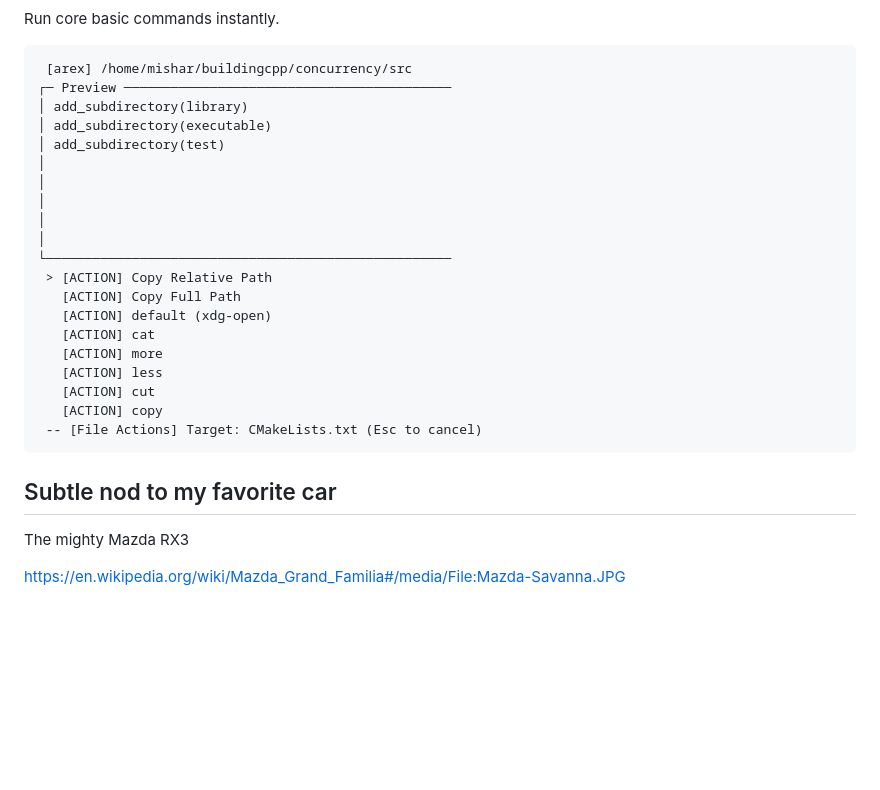
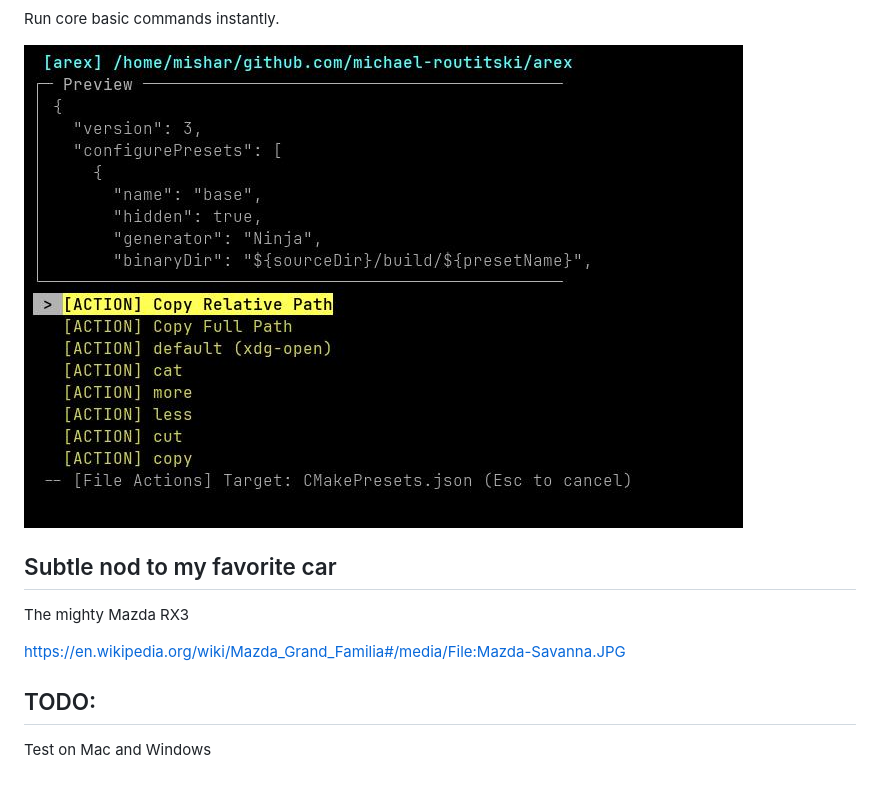
Before and after one commit to michael-routitski/arex, a Markdown page: README.md, the part around one of its changes. Drawn GitHub-style; pictures changed too: media/screenshot-3.jpg (added); blank space fills up the shorter version.

````diff
--- a/README.md
+++ b/README.md
@@ -35,31 +19,14 @@ Navigate the dir tree in the terminal with arrow keys, awsd or vim keys
 
 Run core basic commands instantly.
 
-```
- [arex] /home/mishar/buildingcpp/concurrency/src
-┌─ Preview ──────────────────────────────────────────
-│ add_subdirectory(library)
-│ add_subdirectory(executable)
-│ add_subdirectory(test)
-│
-│
-│
-│
-│
-└────────────────────────────────────────────────────
- > [ACTION] Copy Relative Path
-   [ACTION] Copy Full Path
-   [ACTION] default (xdg-open)
-   [ACTION] cat
-   [ACTION] more
-   [ACTION] less
-   [ACTION] cut
-   [ACTION] copy
- -- [File Actions] Target: CMakeLists.txt (Esc to cancel)
-```
+![File actions preview](media/screenshot-3.jpg)
 
 ## Subtle nod to my favorite car
 
 The mighty Mazda RX3
 
 https://en.wikipedia.org/wiki/Mazda_Grand_Familia#/media/File:Mazda-Savanna.JPG
+
+## TODO:
+
+Test on Mac and Windows
````
Also changed, not shown: other parts of README.md (+4 -20 lines), media/screenshot-1.jpg (added), media/screenshot-2.jpg (added), 6 other files.
